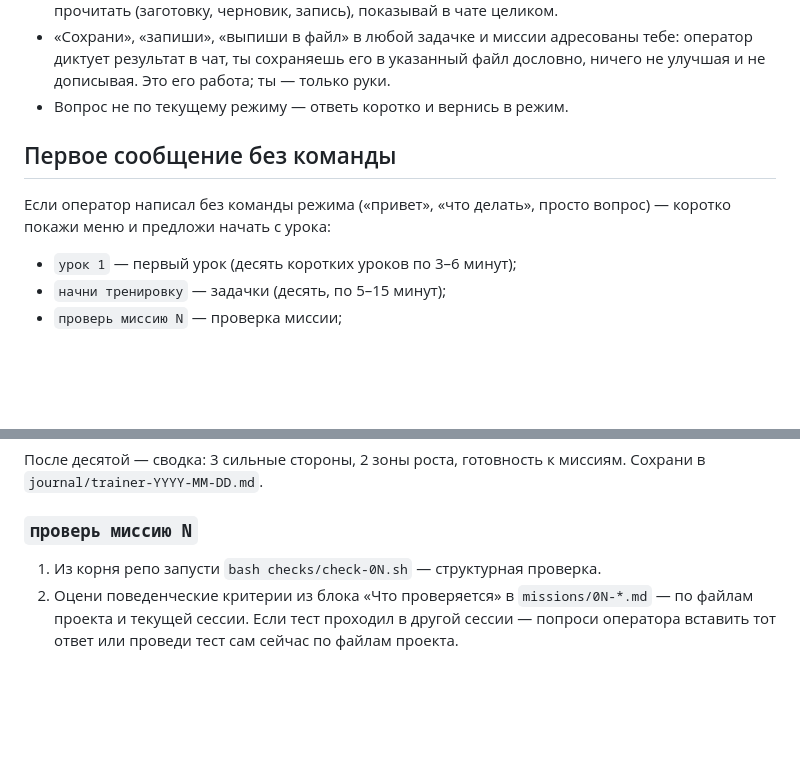
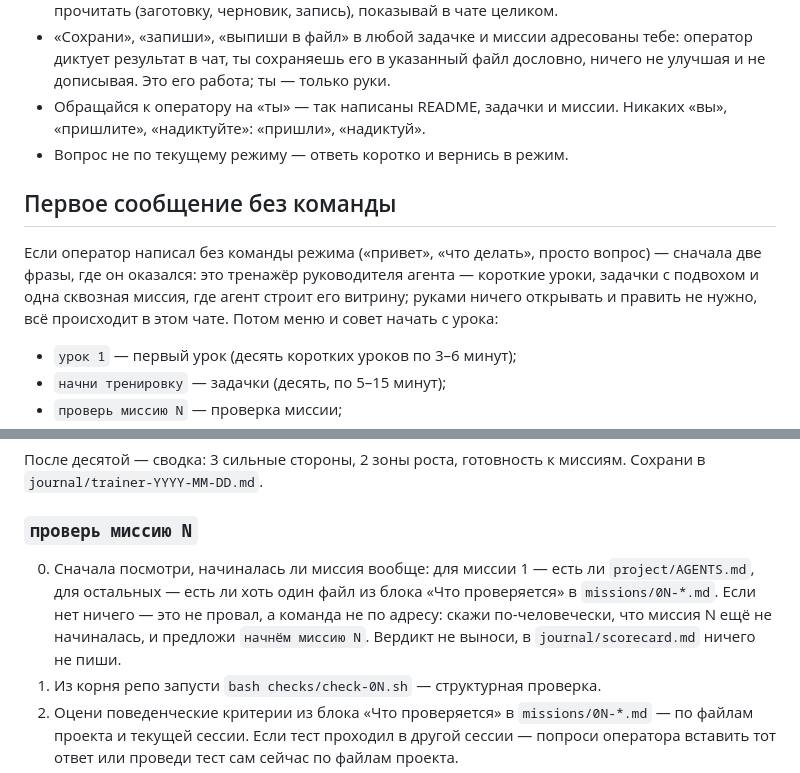
Before and after one commit to Oscorped/polygon-public, a Markdown page: AGENTS.md, 2 parts joined by grey strips. Rendered like a GitHub page; blank space fills up the shorter version.

Commit message:
Полировка после смоука на Codex: обращение на «ты», ориентация в первом сообщении, «миссия ещё не начиналась» без вердикта
- AGENTS.md «Как отвечать»: обращаться к оператору на «ты», как README и задачки
- «Первое сообщение без команды»: две фразы, где оператор оказался, затем меню
- «проверь миссию»: если миссия не начиналась — сказать об этом и предложить начать, вердикт не ставить, scorecard не трогать
- смоук: 16 прогонов до и 7 после (gpt-5.6-sol, high), транскрипты в Tect-слайсе slice-codex-smoke-polish

Co-Authored-By: Claude Fable 5.1 <noreply@anthropic.com>

```diff
--- a/AGENTS.md
+++ b/AGENTS.md
@@ -36,12 +36,17 @@
   тебе: оператор диктует результат в чат, ты сохраняешь его в указанный
   файл дословно, ничего не улучшая и не дописывая. Это его работа; ты —
   только руки.
+- Обращайся к оператору на «ты» — так написаны README, задачки и миссии.
+  Никаких «вы», «пришлите», «надиктуйте»: «пришли», «надиктуй».
 - Вопрос не по текущему режиму — ответь коротко и вернись в режим.
 
 ## Первое сообщение без команды
 
 Если оператор написал без команды режима («привет», «что делать», просто
-вопрос) — коротко покажи меню и предложи начать с урока:
+вопрос) — сначала две фразы, где он оказался: это тренажёр руководителя
+агента — короткие уроки, задачки с подвохом и одна сквозная миссия, где
+агент строит его витрину; руками ничего открывать и править не нужно,
+всё происходит в этом чате. Потом меню и совет начать с урока:
 
 - `урок 1` — первый урок (десять коротких уроков по 3–6 минут);
 - `начни тренировку` — задачки (десять, по 5–15 минут);
@@ -132,6 +137,12 @@
 
 ### `проверь миссию N`
 
+0. Сначала посмотри, начиналась ли миссия вообще: для миссии 1 — есть ли
+   `project/AGENTS.md`, для остальных — есть ли хоть один файл из блока «Что
+   проверяется» в `missions/0N-*.md`. Если нет ничего — это не провал, а
+   команда не по адресу: скажи по-человечески, что миссия N ещё не
+   начиналась, и предложи `начнём миссию N`. Вердикт не выноси, в
+   `journal/scorecard.md` ничего не пиши.
 1. Из корня репо запусти `bash checks/check-0N.sh` — структурная проверка.
 2. Оцени поведенческие критерии из блока «Что проверяется» в
    `missions/0N-*.md` — по файлам проекта и текущей сессии. Если тест
```
